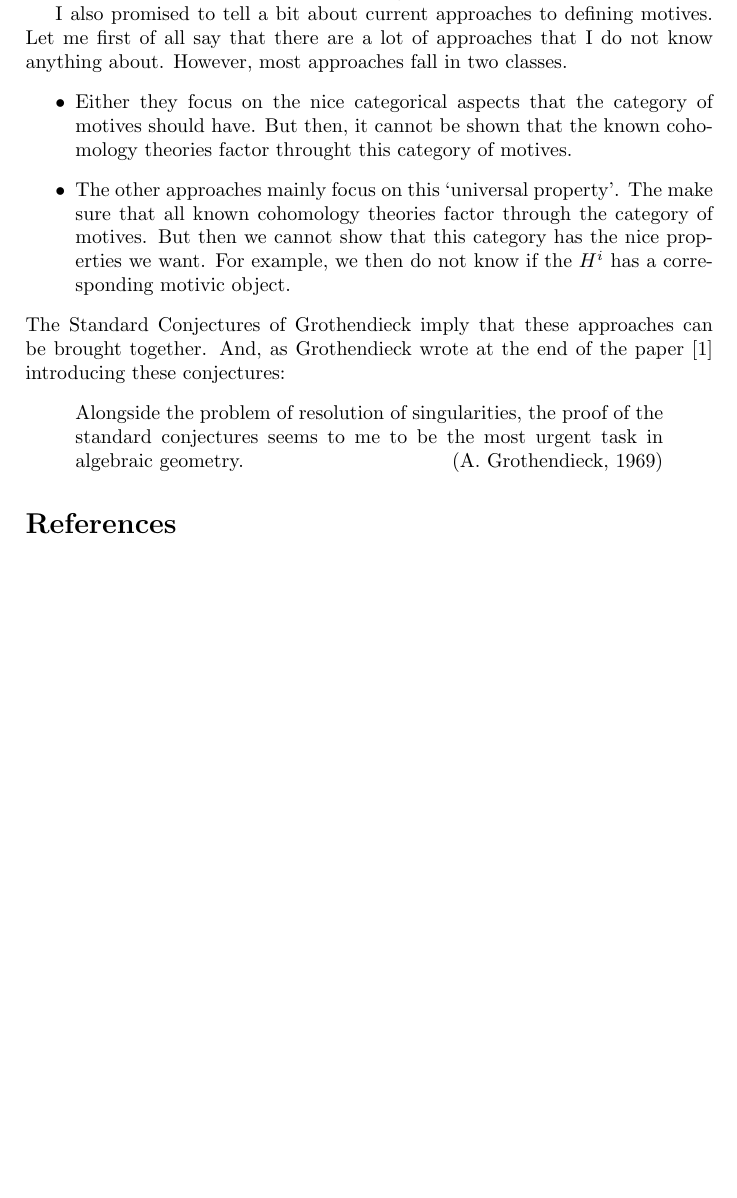
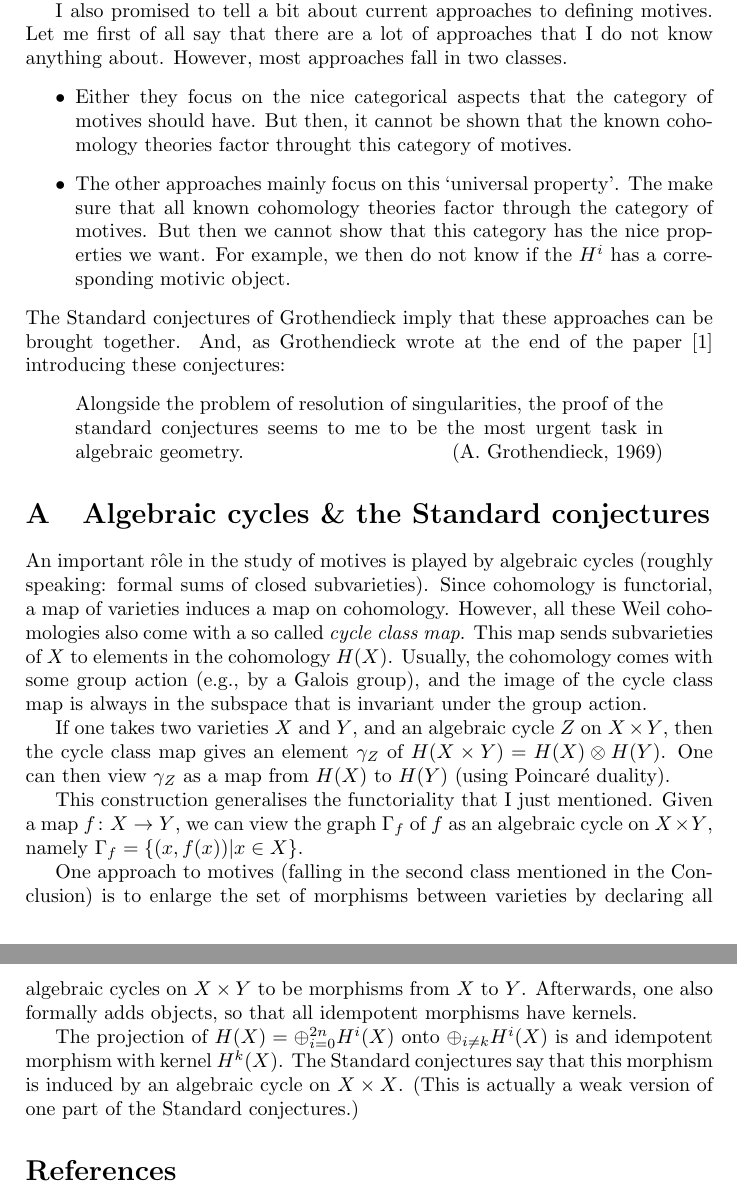
Before and after one commit to jcommelin/whatisamotive, a LaTeX paper (wiam.tex): part of page 5 of 5 before the commit and two parts of pages 5 and 6 of 6 after it, the two joined at a grey line, cut so that both start at the same text, the shorter picture padded with empty space. Compiled offline with pdfLaTeX.

Commit message:
Adds an appendix on algebraic cycles and the standard conjs

```diff
--- a/wiam.tex
+++ b/wiam.tex
@@ -242,7 +242,7 @@ anything about. However, most approaches fall in two classes.
 		category has the nice properties we want. For example, we then
 		do not know if the $H^{i}$ has a corresponding motivic object.
 \end{itemize} % -}}}
-The Standard Conjectures of Grothendieck imply that these approaches can be
+The Standard conjectures of Grothendieck imply that these approaches can be
 brought together. And, as Grothendieck wrote at the end of the paper \cite{sc}
 introducing these conjectures:
 \begin{quote} % {{{-
@@ -251,6 +251,41 @@ introducing these conjectures:
 	algebraic geometry. \attrib{A.~Grothendieck, 1969}
 \end{quote} % -}}}
 
+\appendix
+
+\section{Algebraic cycles \& the Standard conjectures}
+
+An important r\^{o}le in the study of motives is played by algebraic cycles
+(roughly speaking: formal sums of closed subvarieties). Since cohomology is
+functorial, a map of varieties induces a map on cohomology. However, all these
+Weil cohomologies also come with a so called \emph{cycle class map}. This map
+sends subvarieties of $X$ to elements in the cohomology $H(X)$. Usually, the
+cohomology comes with some group action (e.g., by a Galois group), and the
+image of the cycle class map is always in the subspace that is invariant under
+the group action.
+
+If one takes two varieties $X$ and $Y$, and an algebraic cycle $Z$ on $X \times
+Y$, then the cycle class map gives an element $\gamma_{Z}$ of $H(X \times Y) =
+H(X) \otimes H(Y)$. One can then view $\gamma_{Z}$ as a map from $H(X)$ to
+$H(Y)$ (using Poincar\'{e} duality).
+
+This construction generalises the functoriality that I just mentioned. Given a
+map $f \colon X \to Y$, we can view the graph $\Gamma_{f}$ of $f$ as an
+algebraic cycle on $X \times Y$, namely $\Gamma_{f} = \{ (x,f(x)) | x \in X
+\}$.
+
+One approach to motives (falling in the second class mentioned in the
+Conclusion) is to enlarge the set of morphisms between varieties by declaring
+all algebraic cycles on $X \times Y$ to be morphisms from $X$ to $Y$.
+Afterwards, one also formally adds objects, so that all idempotent morphisms
+have kernels.
+
+The projection of $H(X) = \oplus_{i = 0}^{2n} H^{i}(X)$ onto $\oplus_{i \ne k}
+H^{i}(X)$ is and idempotent morphism with kernel $H^{k}(X)$. The Standard
+conjectures say that this morphism is induced by an algebraic cycle on $X
+\times X$. (This is actually a weak version of one part of the Standard
+conjectures.)
+
 \bibliographystyle{plain}
 \bibliography{bib}
 \end{document}
```
